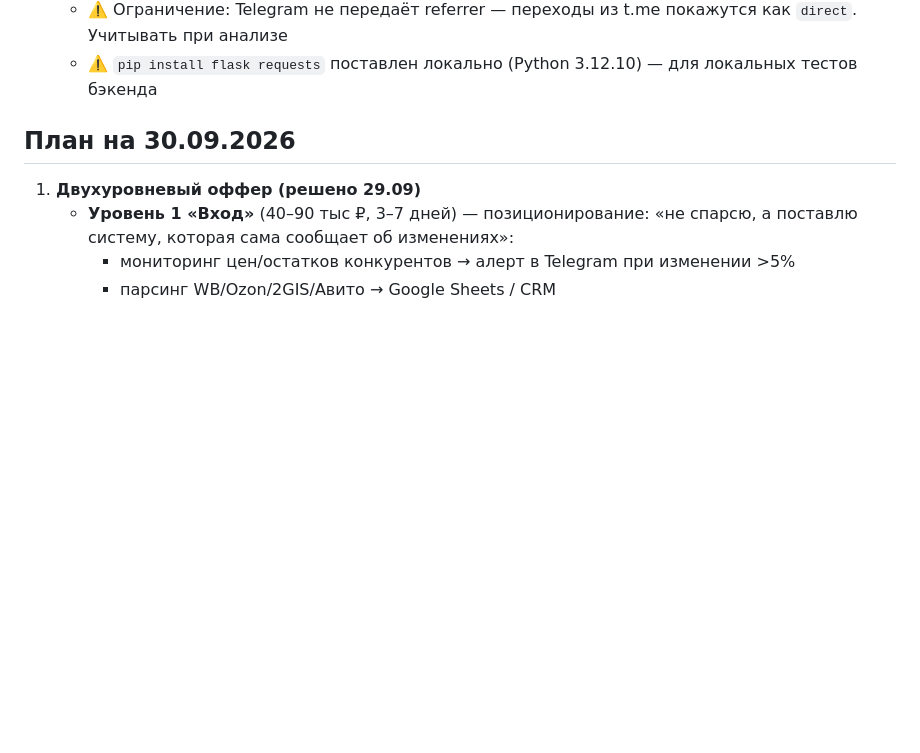
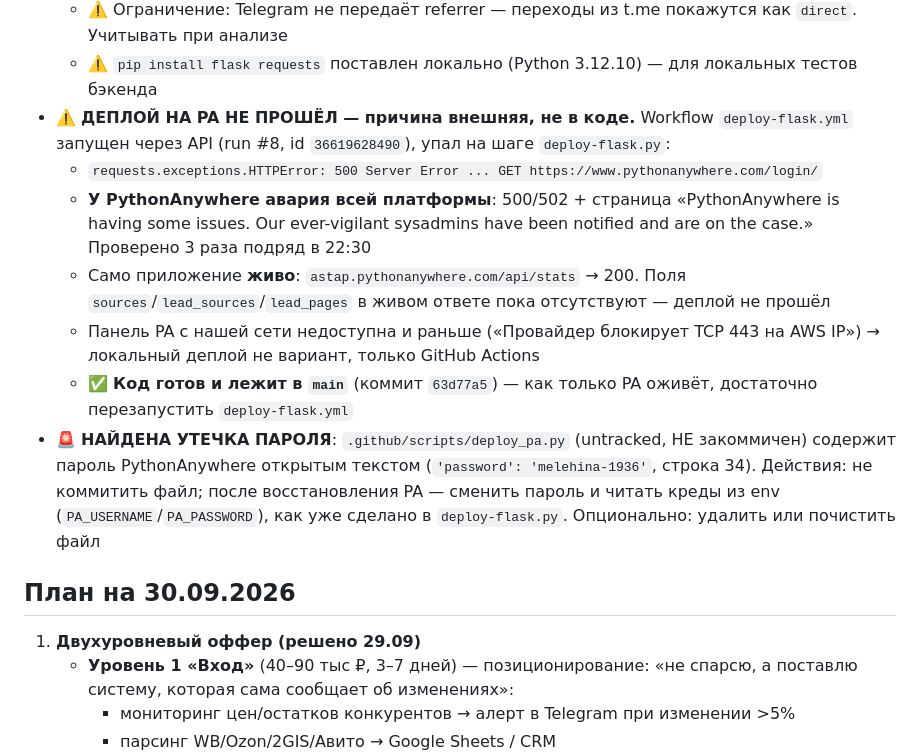
Before and after one commit to uriy-as/site, a Markdown page: AGENTS.md, the part around the change. GitHub-like rendering; blank space fills up the shorter version.

Commit message:
AGENTS: record PA platform outage blocking backend deploy (run #8 failed on login 500), credentials leak found in untracked deploy_pa.py

```diff
--- a/AGENTS.md
+++ b/AGENTS.md
@@ -452,6 +452,13 @@
   - ⚠️ Не восстановить: 6 старых лидов (29.08–19.09) — `page`/`ref` в них не сохранялись. Историю придётся смотреть по Метрике
   - ⚠️ Ограничение: Telegram не передаёт referrer — переходы из t.me покажутся как `direct`. Учитывать при анализе
   - ⚠️ `pip install flask requests` поставлен локально (Python 3.12.10) — для локальных тестов бэкенда
+- ⚠️ **ДЕПЛОЙ НА PA НЕ ПРОШЁЛ — причина внешняя, не в коде.** Workflow `deploy-flask.yml` запущен через API (run #8, id `36619628490`), упал на шаге `deploy-flask.py`:
+  - `requests.exceptions.HTTPError: 500 Server Error ... GET https://www.pythonanywhere.com/login/`
+  - **У PythonAnywhere авария всей платформы**: 500/502 + страница «PythonAnywhere is having some issues. Our ever-vigilant sysadmins have been notified and are on the case.» Проверено 3 раза подряд в 22:30
+  - Само приложение **живо**: `astap.pythonanywhere.com/api/stats` → 200. Поля `sources`/`lead_sources`/`lead_pages` в живом ответе пока отсутствуют — деплой не прошёл
+  - Панель PA с нашей сети недоступна и раньше («Провайдер блокирует TCP 443 на AWS IP») → локальный деплой не вариант, только GitHub Actions
+  - ✅ **Код готов и лежит в `main`** (коммит `63d77a5`) — как только PA оживёт, достаточно перезапустить `deploy-flask.yml`
+- 🚨 **НАЙДЕНА УТЕЧКА ПАРОЛЯ**: `.github/scripts/deploy_pa.py` (untracked, НЕ закоммичен) содержит пароль PythonAnywhere открытым текстом (`'password': 'melehina-1936'`, строка 34). Действия: не коммитить файл; после восстановления PA — сменить пароль и читать креды из env (`PA_USERNAME`/`PA_PASSWORD`), как уже сделано в `deploy-flask.py`. Опционально: удалить или почистить файл
 
 ## План на 30.09.2026
 1. **Двухуровневый оффер (решено 29.09)**
```
